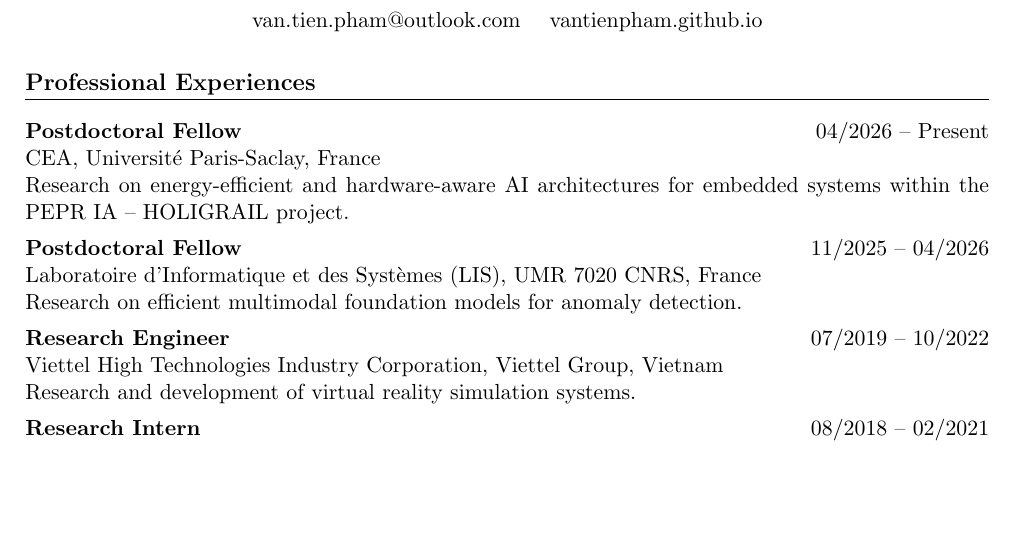
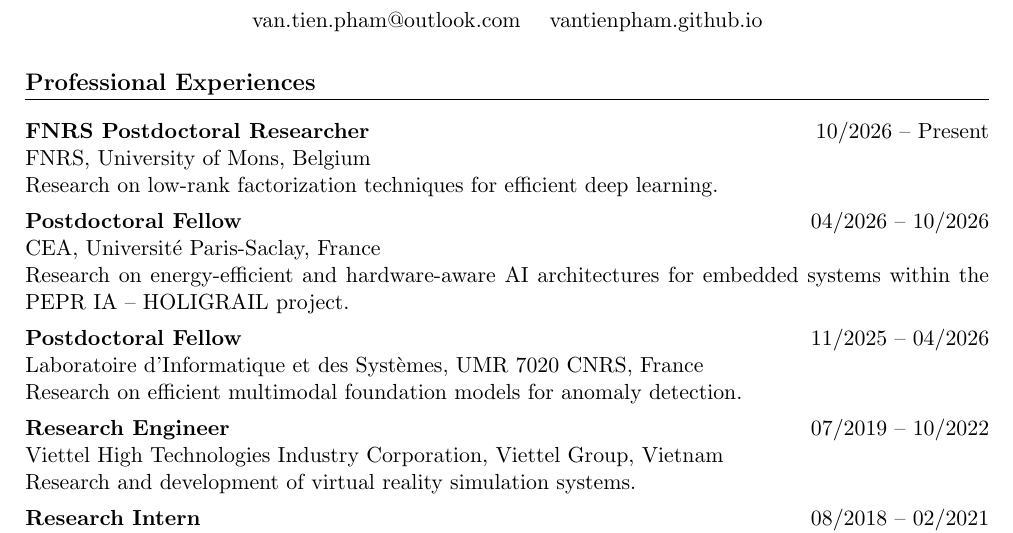
Before and after one commit to vantienpham/vantienpham.github.io, a LaTeX CV (cv.tex): part of page 1 of 3 before the commit and part of page 1 of 4 after it, cut so that both start at the same text, the shorter picture padded with empty space. Compiled offline with pdfLaTeX.

Commit message:
Update CV with new postdoctoral position and adjust date range for previous role

```diff
--- a/cv.tex
+++ b/cv.tex
@@ -77,15 +77,21 @@
 % ===============================
 \section{Professional Experiences}
 \entry
+{FNRS Postdoctoral Researcher}
+{10/2026 -- Present}
+{FNRS, University of Mons, Belgium}
+{Research on low-rank factorization techniques for efficient deep learning.}
+
+\entry
 {Postdoctoral Fellow}
-{04/2026 -- Present}
+{04/2026 -- 10/2026}
 {CEA, Université Paris-Saclay, France}
 {Research on energy-efficient and hardware-aware AI architectures for embedded systems within the PEPR IA – HOLIGRAIL project.}
 
 \entry
 {Postdoctoral Fellow}
 {11/2025 -- 04/2026}
-{Laboratoire d'Informatique et des Systèmes (LIS), UMR 7020 CNRS, France}
+{Laboratoire d'Informatique et des Systèmes, UMR 7020 CNRS, France}
 {Research on efficient multimodal foundation models for anomaly detection.}
 
 \entry
```
Also changed, not shown: cv.pdf.
